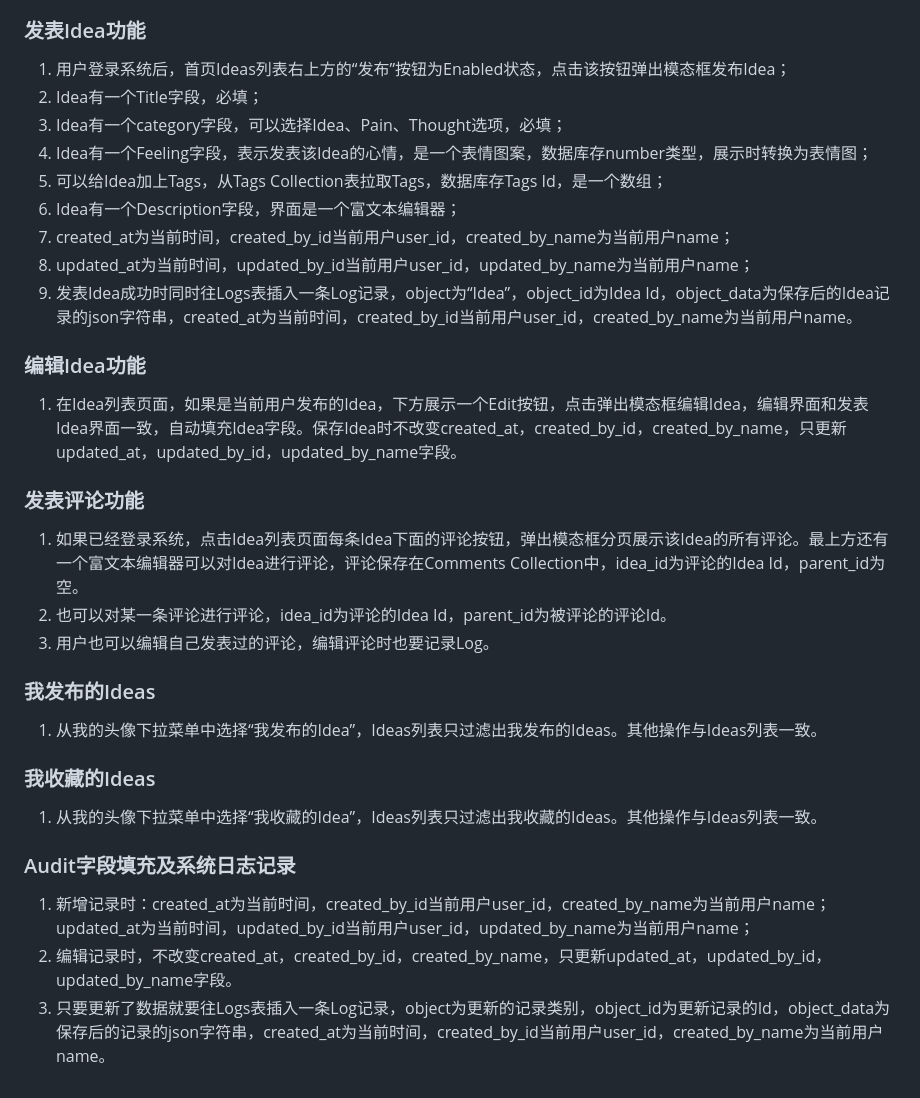
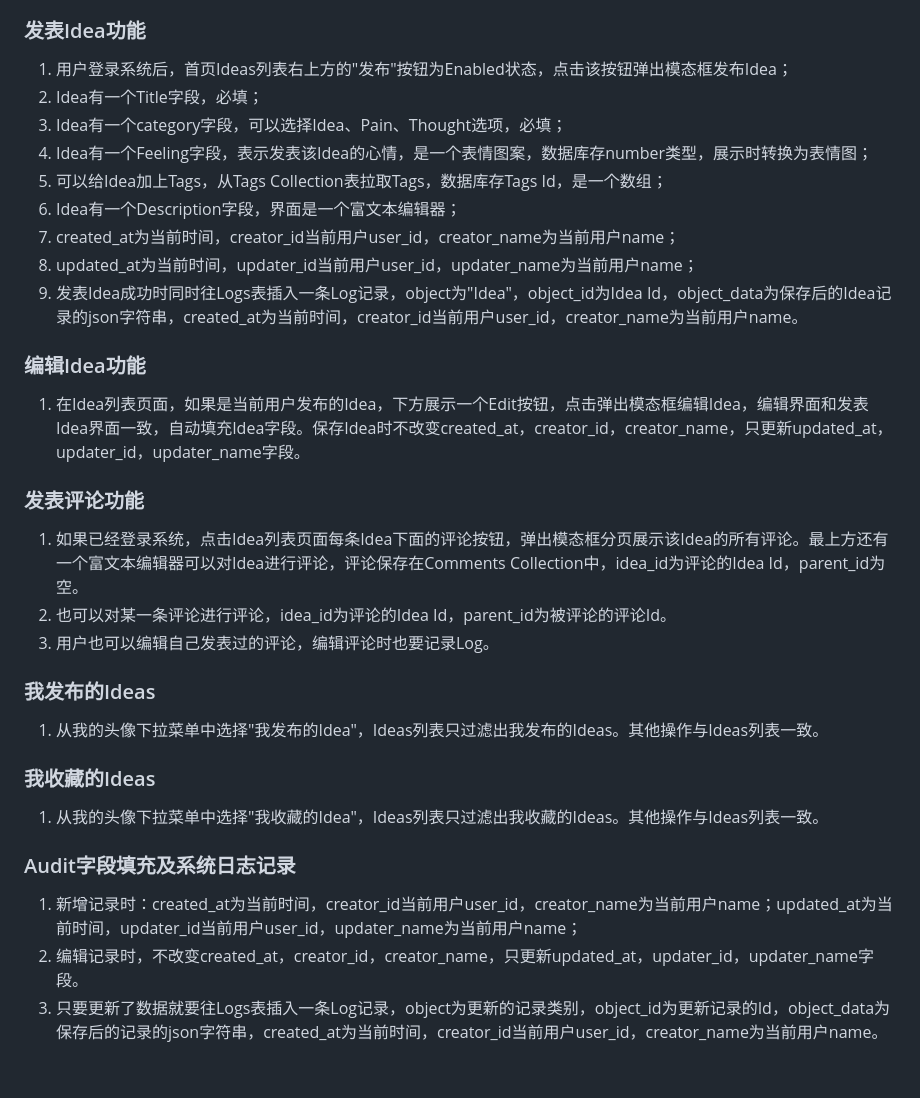
Before and after one commit to xmhuang0611/idea-wall, a Markdown page: docs/system-design.md, the part around the change. Rendered like a GitHub page.

Commit message:
update db design and system design

```diff
--- a/docs/system-design.md
+++ b/docs/system-design.md
@@ -21,19 +21,19 @@
 
 
 ### 发表Idea功能
-1. 用户登录系统后，首页Ideas列表右上方的“发布”按钮为Enabled状态，点击该按钮弹出模态框发布Idea；
+1. 用户登录系统后，首页Ideas列表右上方的"发布"按钮为Enabled状态，点击该按钮弹出模态框发布Idea；
 2. Idea有一个Title字段，必填；
 3. Idea有一个category字段，可以选择Idea、Pain、Thought选项，必填；
 4. Idea有一个Feeling字段，表示发表该Idea的心情，是一个表情图案，数据库存number类型，展示时转换为表情图；
 5. 可以给Idea加上Tags，从Tags Collection表拉取Tags，数据库存Tags Id，是一个数组；
 6. Idea有一个Description字段，界面是一个富文本编辑器；
-7. created_at为当前时间，created_by_id当前用户user_id，created_by_name为当前用户name；
-8. updated_at为当前时间，updated_by_id当前用户user_id，updated_by_name为当前用户name；
-9. 发表Idea成功时同时往Logs表插入一条Log记录，object为“Idea”，object_id为Idea Id，object_data为保存后的Idea记录的json字符串，created_at为当前时间，created_by_id当前用户user_id，created_by_name为当前用户name。
+7. created_at为当前时间，creator_id当前用户user_id，creator_name为当前用户name；
+8. updated_at为当前时间，updater_id当前用户user_id，updater_name为当前用户name；
+9. 发表Idea成功时同时往Logs表插入一条Log记录，object为"Idea"，object_id为Idea Id，object_data为保存后的Idea记录的json字符串，created_at为当前时间，creator_id当前用户user_id，creator_name为当前用户name。
 
 
 ### 编辑Idea功能
-1. 在Idea列表页面，如果是当前用户发布的Idea，下方展示一个Edit按钮，点击弹出模态框编辑Idea，编辑界面和发表Idea界面一致，自动填充Idea字段。保存Idea时不改变created_at，created_by_id，created_by_name，只更新updated_at，updated_by_id，updated_by_name字段。
+1. 在Idea列表页面，如果是当前用户发布的Idea，下方展示一个Edit按钮，点击弹出模态框编辑Idea，编辑界面和发表Idea界面一致，自动填充Idea字段。保存Idea时不改变created_at，creator_id，creator_name，只更新updated_at，updater_id，updater_name字段。
 
 
 ### 发表评论功能
@@ -43,14 +43,14 @@
 
 
 ### 我发布的Ideas
-1. 从我的头像下拉菜单中选择“我发布的Idea”，Ideas列表只过滤出我发布的Ideas。其他操作与Ideas列表一致。
+1. 从我的头像下拉菜单中选择"我发布的Idea"，Ideas列表只过滤出我发布的Ideas。其他操作与Ideas列表一致。
 
 
 ### 我收藏的Ideas
-1. 从我的头像下拉菜单中选择“我收藏的Idea”，Ideas列表只过滤出我收藏的Ideas。其他操作与Ideas列表一致。
+1. 从我的头像下拉菜单中选择"我收藏的Idea"，Ideas列表只过滤出我收藏的Ideas。其他操作与Ideas列表一致。
 
 
 ### Audit字段填充及系统日志记录
-1. 新增记录时：created_at为当前时间，created_by_id当前用户user_id，created_by_name为当前用户name；updated_at为当前时间，updated_by_id当前用户user_id，updated_by_name为当前用户name；
-2. 编辑记录时，不改变created_at，created_by_id，created_by_name，只更新updated_at，updated_by_id，updated_by_name字段。
-3. 只要更新了数据就要往Logs表插入一条Log记录，object为更新的记录类别，object_id为更新记录的Id，object_data为保存后的记录的json字符串，created_at为当前时间，created_by_id当前用户user_id，created_by_name为当前用户name。
+1. 新增记录时：created_at为当前时间，creator_id当前用户user_id，creator_name为当前用户name；updated_at为当前时间，updater_id当前用户user_id，updater_name为当前用户name；
+2. 编辑记录时，不改变created_at，creator_id，creator_name，只更新updated_at，updater_id，updater_name字段。
+3. 只要更新了数据就要往Logs表插入一条Log记录，object为更新的记录类别，object_id为更新记录的Id，object_data为保存后的记录的json字符串，created_at为当前时间，creator_id当前用户user_id，creator_name为当前用户name。
```
Also changed, not shown: docs/db-design.md (+15 -10 lines).
